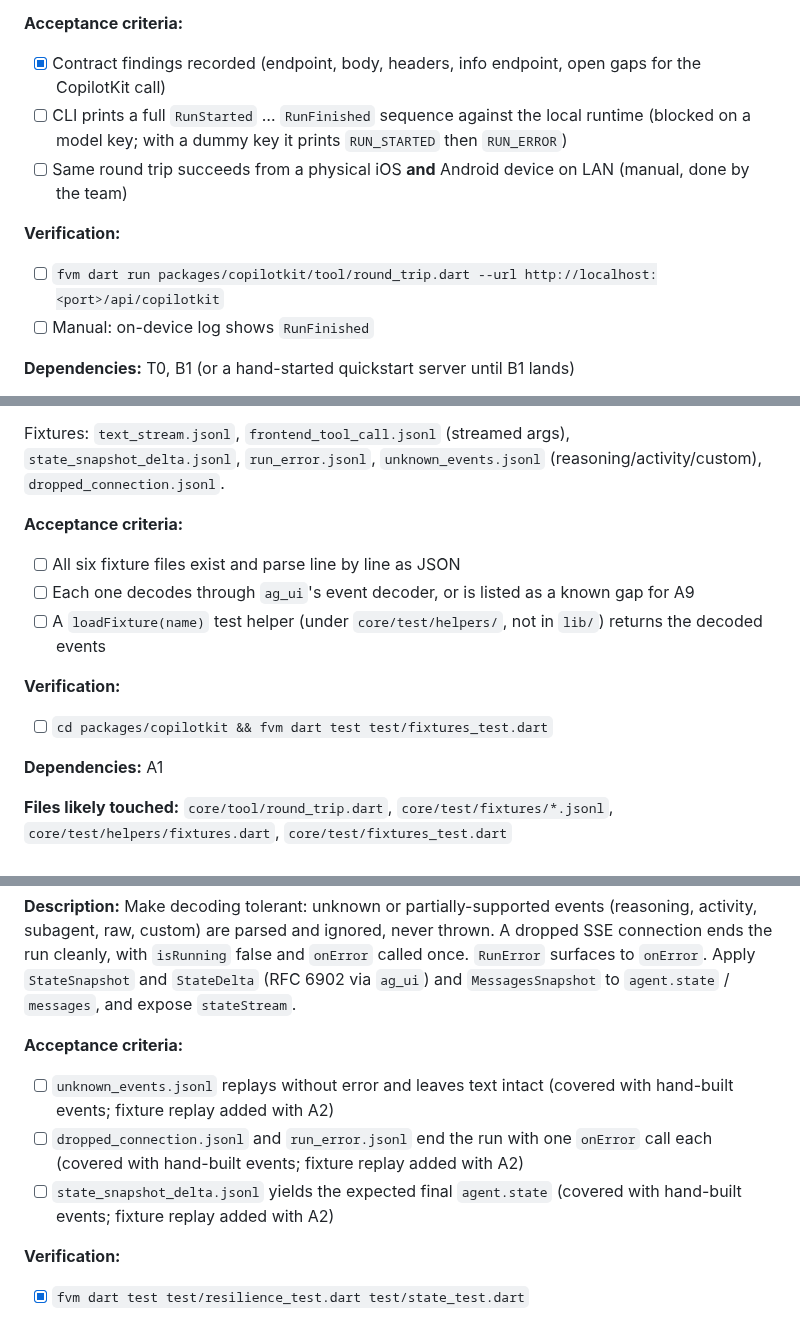
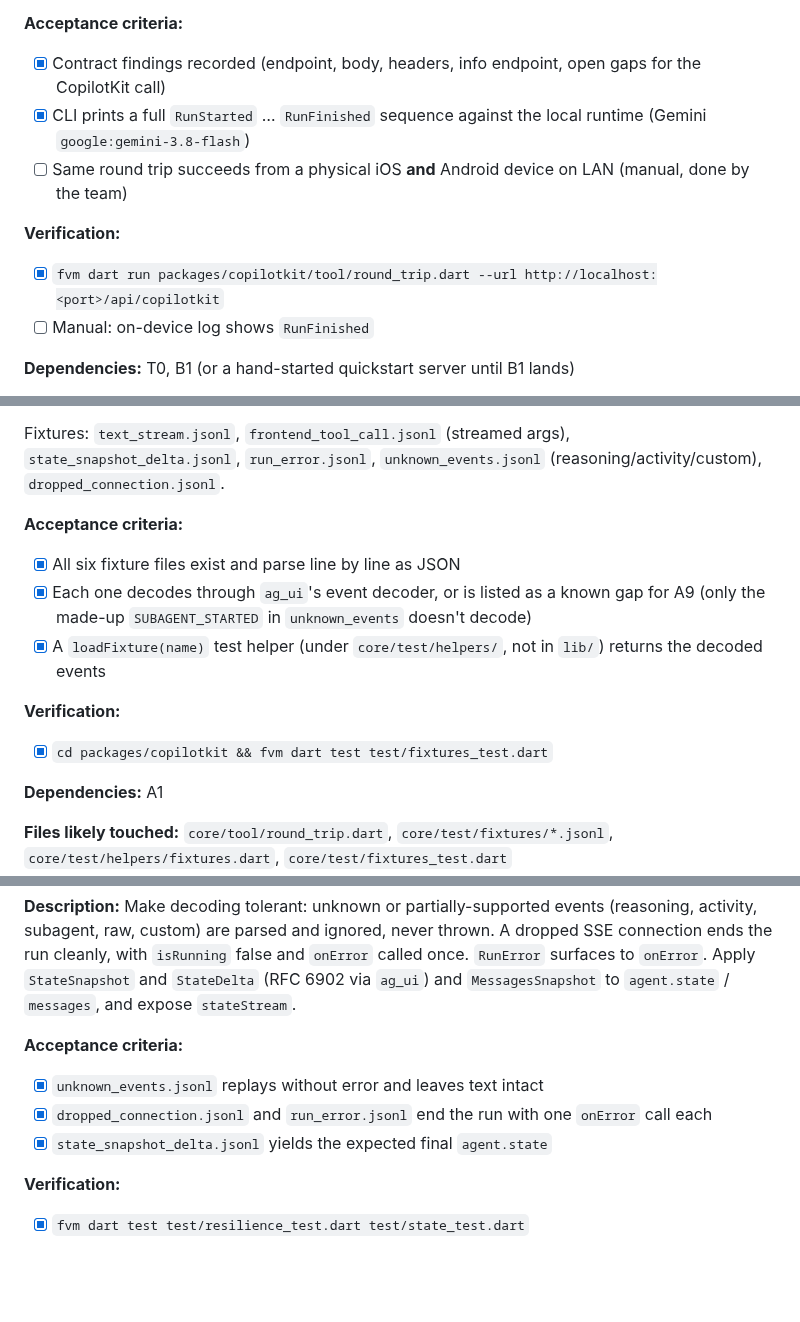
Before and after one commit to VGVentures/copilotkit_flutter_sdk, a Markdown page: tasks/todo.md, 3 parts joined by grey strips. GitHub-like rendering; blank space fills up the shorter version.

```diff
--- a/tasks/todo.md
+++ b/tasks/todo.md
@@ -44,11 +44,11 @@ Commands assume the repo root and `fvm`. `core` = `packages/copilotkit`, `flutte
 
 **Acceptance criteria:**
 - [x] Contract findings recorded (endpoint, body, headers, info endpoint, open gaps for the CopilotKit call)
-- [ ] CLI prints a full `RunStarted` … `RunFinished` sequence against the local runtime (blocked on a model key; with a dummy key it prints `RUN_STARTED` then `RUN_ERROR`)
+- [x] CLI prints a full `RunStarted` … `RunFinished` sequence against the local runtime (Gemini `google:gemini-3.8-flash`)
 - [ ] Same round trip succeeds from a physical iOS **and** Android device on LAN (manual, done by the team)
 
 **Verification:**
-- [ ] `fvm dart run packages/copilotkit/tool/round_trip.dart --url http://localhost:<port>/api/copilotkit`
+- [x] `fvm dart run packages/copilotkit/tool/round_trip.dart --url http://localhost:<port>/api/copilotkit`
 - [ ] Manual: on-device log shows `RunFinished`
 
 **Dependencies:** T0, B1 (or a hand-started quickstart server until B1 lands)
@@ -92,12 +92,12 @@ Commands assume the repo root and `fvm`. `core` = `packages/copilotkit`, `flutte
 Fixtures: `text_stream.jsonl`, `frontend_tool_call.jsonl` (streamed args), `state_snapshot_delta.jsonl`, `run_error.jsonl`, `unknown_events.jsonl` (reasoning/activity/custom), `dropped_connection.jsonl`.
 
 **Acceptance criteria:**
-- [ ] All six fixture files exist and parse line by line as JSON
-- [ ] Each one decodes through `ag_ui`'s event decoder, or is listed as a known gap for A9
-- [ ] A `loadFixture(name)` test helper (under `core/test/helpers/`, not in `lib/`) returns the decoded events
+- [x] All six fixture files exist and parse line by line as JSON
+- [x] Each one decodes through `ag_ui`'s event decoder, or is listed as a known gap for A9 (only the made-up `SUBAGENT_STARTED` in `unknown_events` doesn't decode)
+- [x] A `loadFixture(name)` test helper (under `core/test/helpers/`, not in `lib/`) returns the decoded events
 
 **Verification:**
-- [ ] `cd packages/copilotkit && fvm dart test test/fixtures_test.dart`
+- [x] `cd packages/copilotkit && fvm dart test test/fixtures_test.dart`
 
 **Dependencies:** A1
 
@@ -293,9 +293,9 @@ Fixtures: `text_stream.jsonl`, `frontend_tool_call.jsonl` (streamed args), `stat
 **Description:** Make decoding tolerant: unknown or partially-supported events (reasoning, activity, subagent, raw, custom) are parsed and ignored, never thrown. A dropped SSE connection ends the run cleanly, with `isRunning` false and `onError` called once. `RunError` surfaces to `onError`. Apply `StateSnapshot` and `StateDelta` (RFC 6902 via `ag_ui`) and `MessagesSnapshot` to `agent.state` / `messages`, and expose `stateStream`.
 
 **Acceptance criteria:**
-- [ ] `unknown_events.jsonl` replays without error and leaves text intact (covered with hand-built events; fixture replay added with A2)
-- [ ] `dropped_connection.jsonl` and `run_error.jsonl` end the run with one `onError` call each (covered with hand-built events; fixture replay added with A2)
-- [ ] `state_snapshot_delta.jsonl` yields the expected final `agent.state` (covered with hand-built events; fixture replay added with A2)
+- [x] `unknown_events.jsonl` replays without error and leaves text intact
+- [x] `dropped_connection.jsonl` and `run_error.jsonl` end the run with one `onError` call each
+- [x] `state_snapshot_delta.jsonl` yields the expected final `agent.state`
 
 **Verification:**
 - [x] `fvm dart test test/resilience_test.dart test/state_test.dart`
```
Also changed, not shown: other parts of tasks/todo.md (+6 -6 lines), tasks/plan.md (+12 -11 lines).
